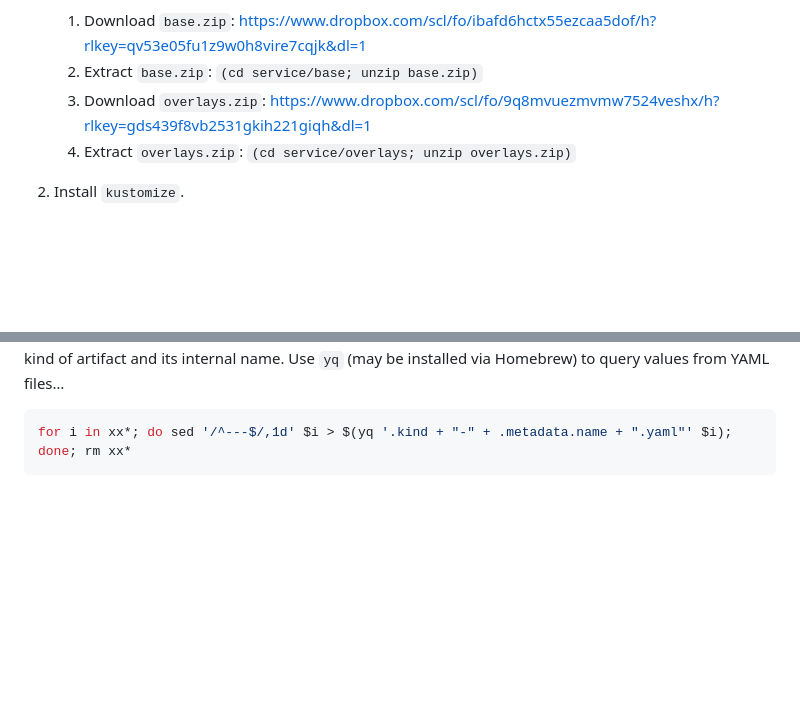
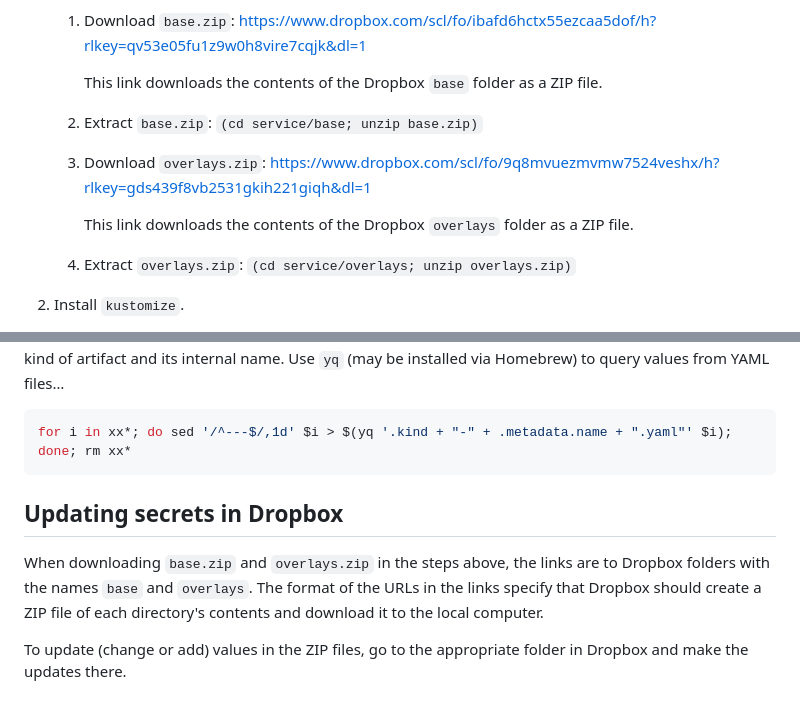
Before and after one commit to tl-its-umich-edu/remote-office-hours-queue, a Markdown page: service/README.md, 2 parts joined by grey strips. Rendered like a GitHub page; blank space fills up the shorter version.

Commit message:
#523 - document access to secrets in Dropbox

````diff
--- a/service/README.md
+++ b/service/README.md
@@ -17,8 +17,12 @@ using [`kustomize`](https://kubectl.docs.kubernetes.io/guides/introduction/kusto
     directory in your local repository.
 
     1. Download `base.zip`: https://www.dropbox.com/scl/fo/ibafd6hctx55ezcaa5dof/h?rlkey=qv53e05fu1z9w0h8vire7cqjk&dl=1
+
+       This link downloads the contents of the Dropbox `base` folder as a ZIP file.
     1. Extract `base.zip`: `(cd service/base; unzip base.zip)`
     1. Download `overlays.zip`: https://www.dropbox.com/scl/fo/9q8mvuezmvmw7524veshx/h?rlkey=gds439f8vb2531gkih221giqh&dl=1
+
+       This link downloads the contents of the Dropbox `overlays` folder as a ZIP file.
     1. Extract `overlays.zip`: `(cd service/overlays; unzip overlays.zip)`
 
 2. Install `kustomize`.
@@ -77,3 +81,9 @@ this case, name the files for the kind of artifact and its internal name.  Use
 ```sh
 for i in xx*; do sed '/^---$/,1d' $i > $(yq '.kind + "-" + .metadata.name + ".yaml"' $i); done; rm xx*
 ```
+
+## Updating secrets in Dropbox
+
+When downloading `base.zip` and `overlays.zip` in the steps above, the links are to Dropbox folders with the names `base` and `overlays`.  The format of the URLs in the links specify that Dropbox should create a ZIP file of each directory's contents and download it to the local computer.
+
+To update (change or add) values in the ZIP files, go to the appropriate folder in Dropbox and make the updates there.
````
Also changed, not shown: other parts of service/README.md (+1 -1 lines).
